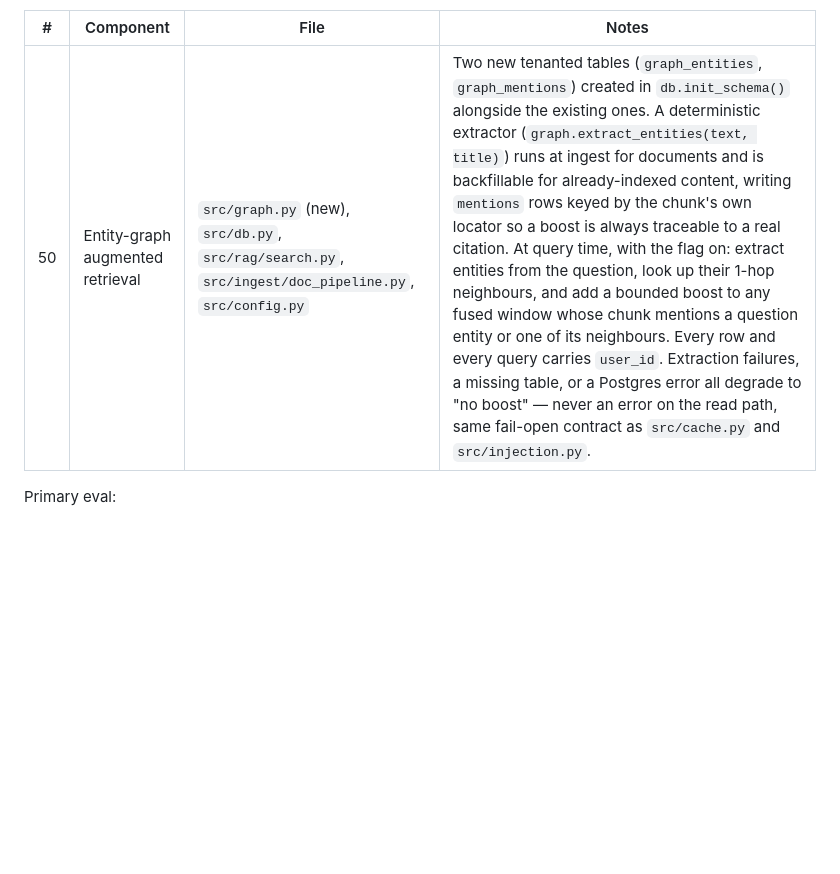
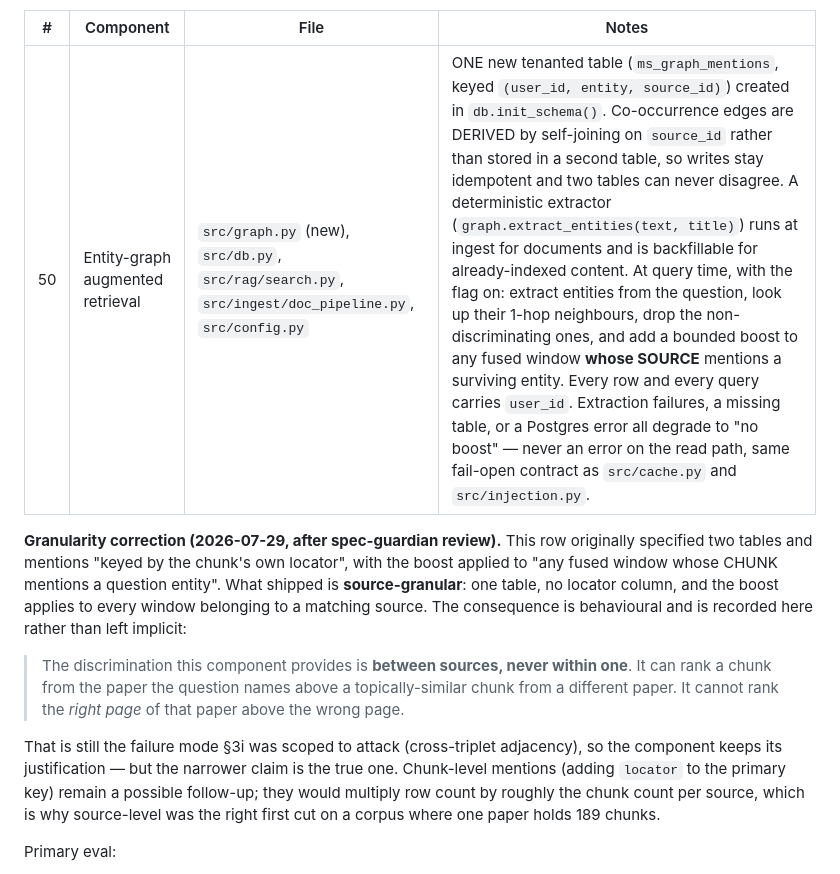
Before and after one commit to Bhardwaj-Saurabh/ScholarMomentSearch, a Markdown page: DESIGN.md, the part around the change. GitHub-like rendering; blank space fills up the shorter version.

Commit message:
Correct component 50 scope: source-granular mentions, one table

```diff
--- a/DESIGN.md
+++ b/DESIGN.md
@@ -541,7 +541,26 @@ violations in EVIDENCE.md's Part-0 audit were made of. An entity index adds a
 
 | # | Component | File | Notes |
 |---|-----------|------|-------|
-| 50 | Entity-graph augmented retrieval | `src/graph.py` (new), `src/db.py`, `src/rag/search.py`, `src/ingest/doc_pipeline.py`, `src/config.py` | Two new tenanted tables (`graph_entities`, `graph_mentions`) created in `db.init_schema()` alongside the existing ones. A deterministic extractor (`graph.extract_entities(text, title)`) runs at ingest for documents and is backfillable for already-indexed content, writing `mentions` rows keyed by the chunk's own locator so a boost is always traceable to a real citation. At query time, with the flag on: extract entities from the question, look up their 1-hop neighbours, and add a bounded boost to any fused window whose chunk mentions a question entity or one of its neighbours. Every row and every query carries `user_id`. Extraction failures, a missing table, or a Postgres error all degrade to "no boost" — never an error on the read path, same fail-open contract as `src/cache.py` and `src/injection.py`. |
+| 50 | Entity-graph augmented retrieval | `src/graph.py` (new), `src/db.py`, `src/rag/search.py`, `src/ingest/doc_pipeline.py`, `src/config.py` | ONE new tenanted table (`ms_graph_mentions`, keyed `(user_id, entity, source_id)`) created in `db.init_schema()`. Co-occurrence edges are DERIVED by self-joining on `source_id` rather than stored in a second table, so writes stay idempotent and two tables can never disagree. A deterministic extractor (`graph.extract_entities(text, title)`) runs at ingest for documents and is backfillable for already-indexed content. At query time, with the flag on: extract entities from the question, look up their 1-hop neighbours, drop the non-discriminating ones, and add a bounded boost to any fused window **whose SOURCE** mentions a surviving entity. Every row and every query carries `user_id`. Extraction failures, a missing table, or a Postgres error all degrade to "no boost" — never an error on the read path, same fail-open contract as `src/cache.py` and `src/injection.py`. |
+
+**Granularity correction (2026-07-29, after spec-guardian review).** This row
+originally specified two tables and mentions "keyed by the chunk's own locator",
+with the boost applied to "any fused window whose CHUNK mentions a question
+entity". What shipped is **source-granular**: one table, no locator column, and
+the boost applies to every window belonging to a matching source. The
+consequence is behavioural and is recorded here rather than left implicit:
+
+> The discrimination this component provides is **between sources, never within
+> one**. It can rank a chunk from the paper the question names above a
+> topically-similar chunk from a different paper. It cannot rank the *right
+> page* of that paper above the wrong page.
+
+That is still the failure mode §3i was scoped to attack (cross-triplet
+adjacency), so the component keeps its justification — but the narrower claim is
+the true one. Chunk-level mentions (adding `locator` to the primary key) remain
+a possible follow-up; they would multiply row count by roughly the chunk count
+per source, which is why source-level was the right first cut on a corpus where
+one paper holds 189 chunks.
 
 Primary eval:
 - **50** — unit: the extractor is deterministic and tenant-scoped; a question
```
